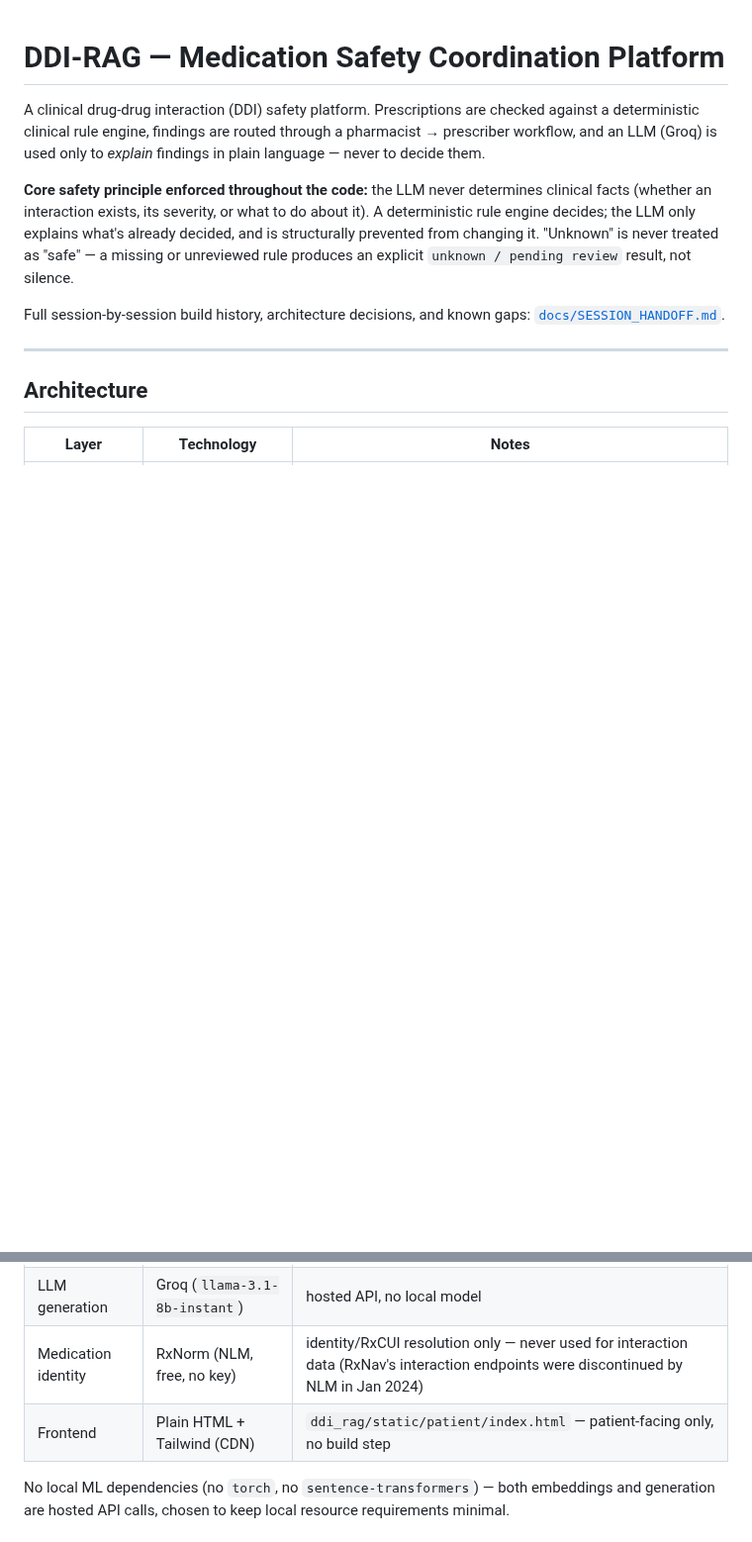
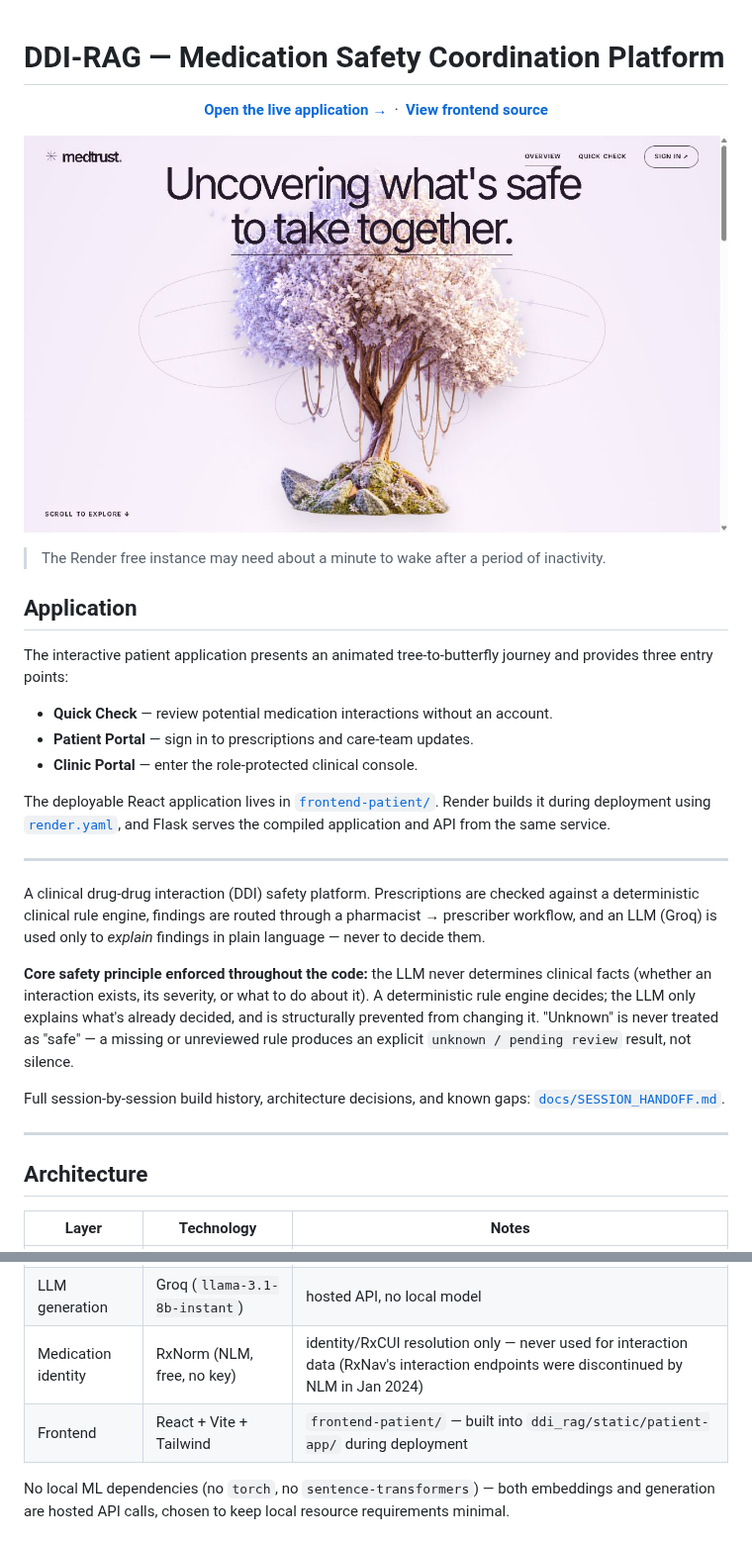
Before and after one commit to Bhuvan-Chandra-Sekhar/ddi-rag, a Markdown page: README.md, 2 parts joined by grey strips. Shown at 99% size. Rendered like a GitHub page; pictures changed too: docs/application-preview.png (added); blank space fills up the shorter version.

Commit message:
Show application preview at top of README

```diff
--- a/README.md
+++ b/README.md
@@ -1,4 +1,33 @@
 # DDI-RAG — Medication Safety Coordination Platform
+
+<p align="center">
+  <a href="https://ddi-rag.onrender.com/"><strong>Open the live application →</strong></a>
+  &nbsp;·&nbsp;
+  <a href="frontend-patient/"><strong>View frontend source</strong></a>
+</p>
+
+<p align="center">
+  <a href="https://ddi-rag.onrender.com/">
+    <img src="docs/application-preview.png" alt="MedTrust Connect application landing page" width="100%" />
+  </a>
+</p>
+
+> The Render free instance may need about a minute to wake after a period of inactivity.
+
+## Application
+
+The interactive patient application presents an animated tree-to-butterfly
+journey and provides three entry points:
+
+- **Quick Check** — review potential medication interactions without an account.
+- **Patient Portal** — sign in to prescriptions and care-team updates.
+- **Clinic Portal** — enter the role-protected clinical console.
+
+The deployable React application lives in [`frontend-patient/`](frontend-patient/).
+Render builds it during deployment using [`render.yaml`](render.yaml), and Flask
+serves the compiled application and API from the same service.
+
+---
 
 A clinical drug-drug interaction (DDI) safety platform. Prescriptions are
 checked against a deterministic clinical rule engine, findings are routed
@@ -29,7 +58,7 @@ gaps: [`docs/SESSION_HANDOFF.md`](docs/SESSION_HANDOFF.md).
 | Embeddings | Cohere (`embed-english-v3.0`) | hosted API, no local model |
 | LLM generation | Groq (`llama-3.1-8b-instant`) | hosted API, no local model |
 | Medication identity | RxNorm (NLM, free, no key) | identity/RxCUI resolution only — never used for interaction data (RxNav's interaction endpoints were discontinued by NLM in Jan 2024) |
-| Frontend | Plain HTML + Tailwind (CDN) | `ddi_rag/static/patient/index.html` — patient-facing only, no build step |
+| Frontend | React + Vite + Tailwind | `frontend-patient/` — built into `ddi_rag/static/patient-app/` during deployment |
 
 No local ML dependencies (no `torch`, no `sentence-transformers`) — both
 embeddings and generation are hosted API calls, chosen to keep local
```
